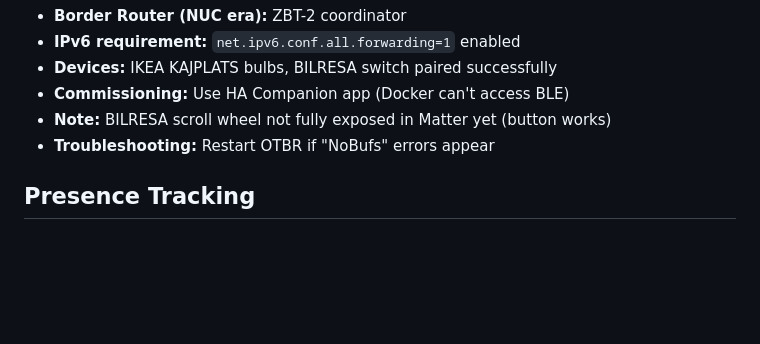
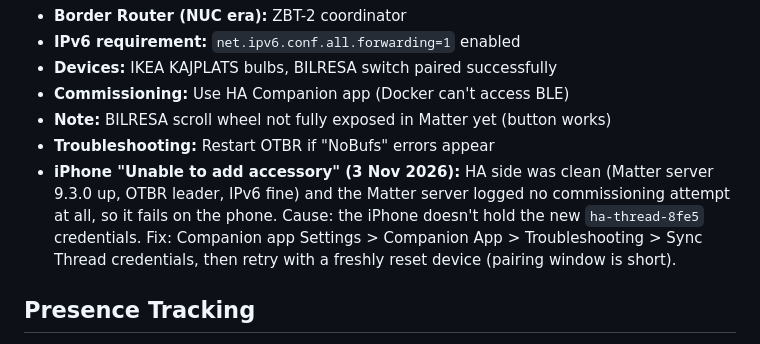
Before and after one commit to NilSkilz/obsidian-vault, a Markdown page: Context/Home Assistant.md, the part around the change. Rendered like a GitHub page; blank space fills up the shorter version.

Commit message:
HA: Matter 'Unable to add accessory' diagnosis
Co-Authored-By: Claude Opus 5.5 <noreply@anthropic.com>

```diff
--- a/Context/Home Assistant.md
+++ b/Context/Home Assistant.md
@@ -62,6 +62,7 @@ The core **Alexa Devices** integration (`alexa_devices`, config entry `01KXS4B99
 - **Commissioning:** Use HA Companion app (Docker can't access BLE)
 - **Note:** BILRESA scroll wheel not fully exposed in Matter yet (button works)
 - **Troubleshooting:** Restart OTBR if "NoBufs" errors appear
+- **iPhone "Unable to add accessory" (3 Nov 2026):** HA side was clean (Matter server 9.3.0 up, OTBR leader, IPv6 fine) and the Matter server logged no commissioning attempt at all, so it fails on the phone. Cause: the iPhone doesn't hold the new `ha-thread-8fe5` credentials. Fix: Companion app Settings > Companion App > Troubleshooting > Sync Thread credentials, then retry with a freshly reset device (pairing window is short).
 
 ## Presence Tracking
 **Wi-Fi presence (built 29 Oct 2026, Rob asked).** Package `/config/packages/presence.yaml` (packages enabled in `configuration.yaml` the same day, backup `configuration.yaml.bak-20261029-presence`).
```
